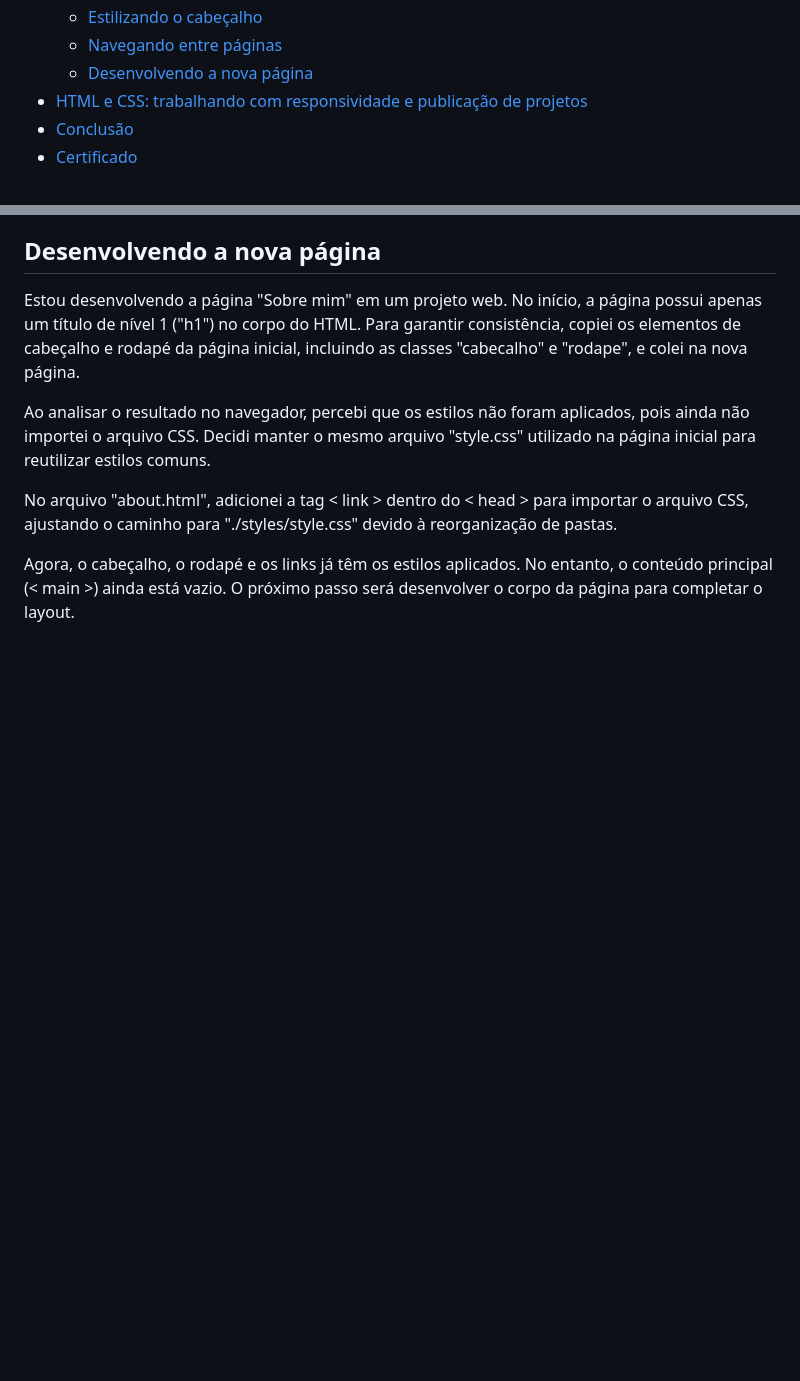
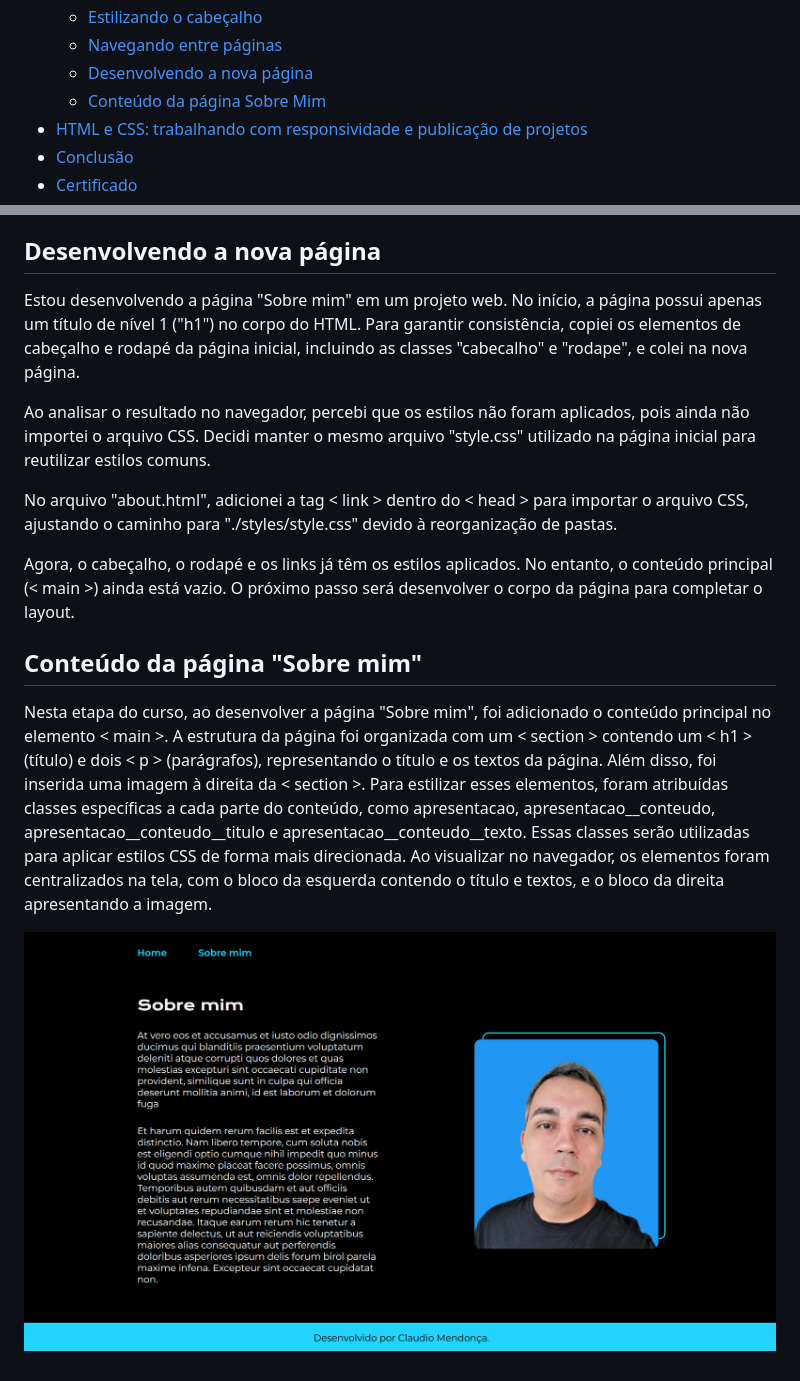
Before and after one commit to ClaudioMendonca-Eng/Alura-Oracle-HTMLeCSS, a Markdown page: README.md, 2 parts joined by grey strips. Drawn GitHub-style; pictures changed too: img/tela22.png (added); blank space fills up the shorter version.

Commit message:
Conteúdo da página "Sobre mim"

```diff
--- a/README.md
+++ b/README.md
@@ -50,6 +50,7 @@ Link:
     - [Estilizando o cabeçalho](#estilizandocabecalho)
     - [Navegando entre páginas](#navegandopaginas)
     - [Desenvolvendo a nova página](#desenvolvendonovapagina)
+    - [Conteúdo da página Sobre Mim](#conteudosobremim)
 - [HTML e CSS: trabalhando com responsividade e publicação de projetos](#htmlcss04)
 - [Conclusão](#conclusao)
 - [Certificado](#certificado)
@@ -575,3 +576,10 @@ Ao analisar o resultado no navegador, percebi que os estilos não foram aplicado
 No arquivo "about.html", adicionei a tag < link > dentro do < head > para importar o arquivo CSS, ajustando o caminho para "./styles/style.css" devido à reorganização de pastas.
 
 Agora, o cabeçalho, o rodapé e os links já têm os estilos aplicados. No entanto, o conteúdo principal (< main >) ainda está vazio. O próximo passo será desenvolver o corpo da página para completar o layout.
+
+
+## <a name="conteudosobremim"> Conteúdo da página "Sobre mim" </a>
+
+Nesta etapa do curso, ao desenvolver a página "Sobre mim", foi adicionado o conteúdo principal no elemento < main >. A estrutura da página foi organizada com um < section > contendo um < h1 > (título) e dois < p > (parágrafos), representando o título e os textos da página. Além disso, foi inserida uma imagem à direita da < section >. Para estilizar esses elementos, foram atribuídas classes específicas a cada parte do conteúdo, como apresentacao, apresentacao__conteudo, apresentacao__conteudo__titulo e apresentacao__conteudo__texto. Essas classes serão utilizadas para aplicar estilos CSS de forma mais direcionada. Ao visualizar no navegador, os elementos foram centralizados na tela, com o bloco da esquerda contendo o título e textos, e o bloco da direita apresentando a imagem.
+
+![](img/tela22.png)
```
Also changed, not shown: 1 other file.
